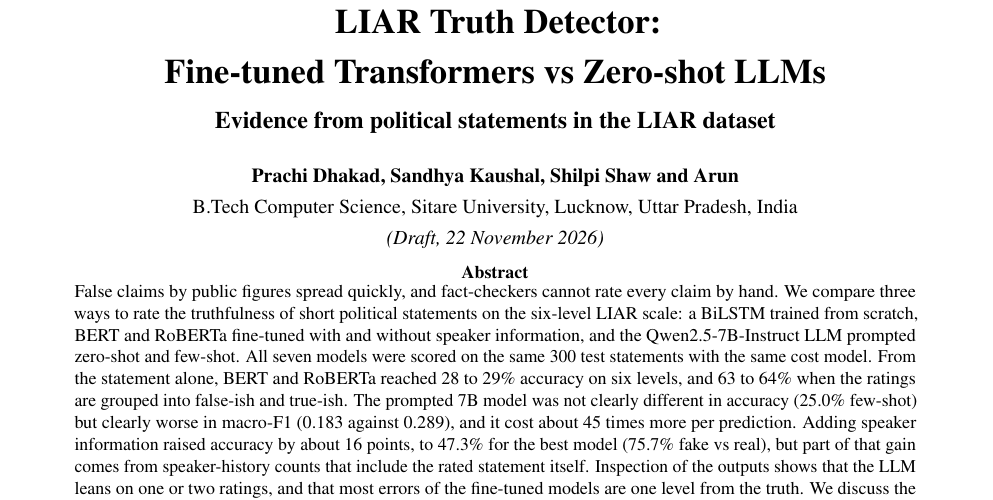
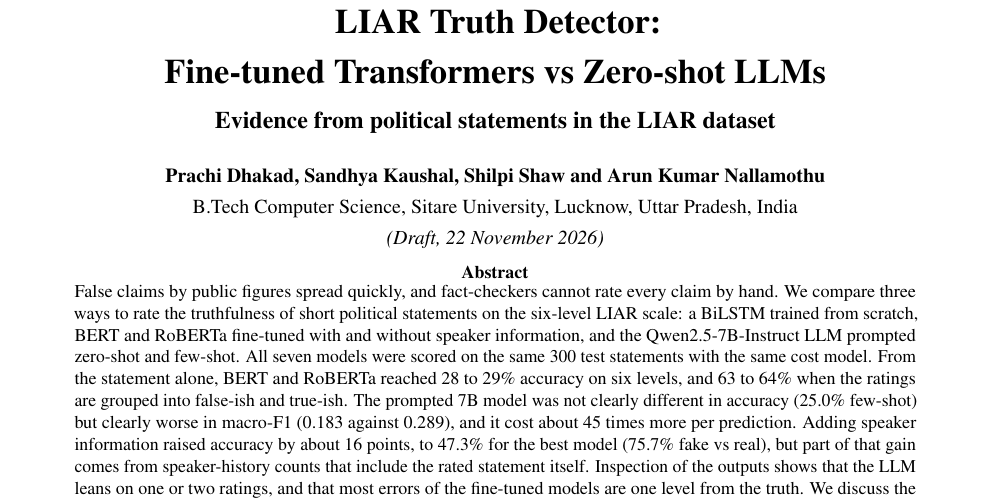
Before and after one commit to arunchowdary-1/Fake-News-Detection-Fine-tuned-Transformers-vs-Zero-shot-LLMs, a LaTeX document (report/main.tex): part of page 1 of 6, cut so that both start at the same text. Compiled offline with pdfLaTeX.

Commit message:
[Docs] Add Arun Kumar Nallamothu's full name to the title page

```diff
--- a/report/main.tex
+++ b/report/main.tex
@@ -59,7 +59,7 @@
 \vspace{4pt}
 {\large\bfseries Evidence from political statements in the LIAR dataset\par}
 \vspace{10pt}
-{\bfseries Prachi Dhakad, Sandhya Kaushal, Shilpi Shaw and Arun}\\[3pt]
+{\bfseries Prachi Dhakad, Sandhya Kaushal, Shilpi Shaw and Arun Kumar Nallamothu}\\[3pt]
 B.Tech Computer Science, Sitare University, Lucknow, Uttar Pradesh, India\\[3pt]
 \textit{(Draft, 22 November 2026)}
 \end{center}
```
Also changed, not shown: docs/REPORT.md (+1 -1 lines), docs/REPORT.pdf.
